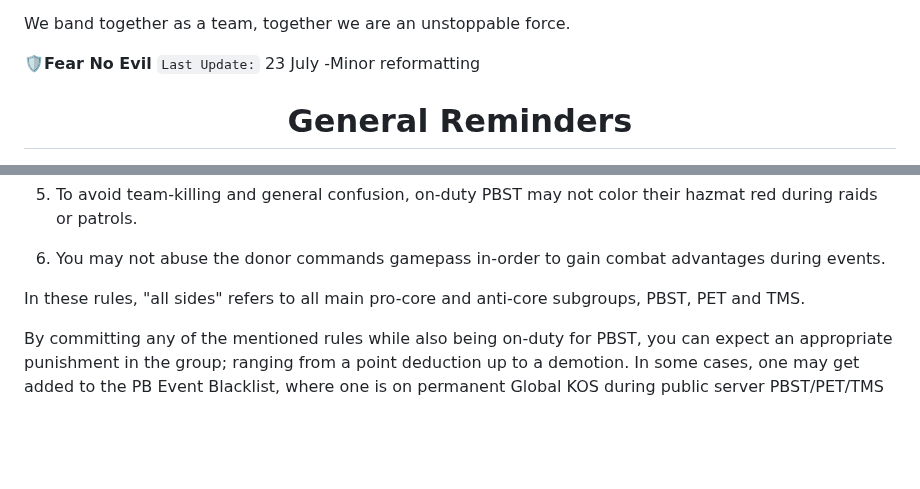
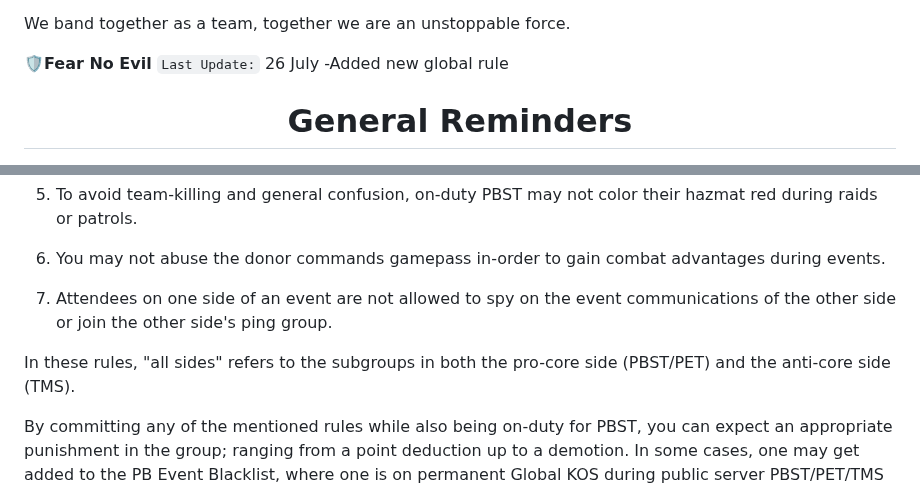
Before and after one commit to femou1/pb-handbooks, a Markdown page: pbst_handbook.md, 2 parts joined by grey strips. Rendered like a GitHub page; blank space fills up the shorter version.

Commit message:
Handbook update for PBST, PET
Source timestamps: PBST: 2026-07-26 18:40:42 UTC; PET: 2026-07-26 18:48:26 UTC

```diff
--- a/pbst_handbook.md
+++ b/pbst_handbook.md
@@ -15,8 +15,8 @@ PBST is the private paramilitary force of Pinewood Builders. PBST protects the f
 We band together as a team, together we are an unstoppable force.
 
 **🛡️Fear No Evil**
-`Last Update:` 23 July
--Minor reformatting
+`Last Update:` 26 July
+-Added new global rule
 
 <div align="center"><h1>General Reminders</h1></div>
 
@@ -1016,7 +1016,9 @@ PBST, PET and TMS Leadership have agreed to prevent unfair advantages to the bes
 
 6. You may not abuse the donor commands gamepass in-order to gain combat advantages during events.
 
-In these rules, "all sides" refers to all main pro-core and anti-core subgroups, PBST, PET and TMS.
+7. Attendees on one side of an event are not allowed to spy on the event communications of the other side or join the other side's ping group.
+
+In these rules, "all sides" refers to the subgroups in both the pro-core side (PBST/PET) and the anti-core side (TMS).
 
 By committing any of the mentioned rules while also being on-duty for PBST, you can expect an appropriate punishment in the group; ranging from a point deduction up to a demotion. In some cases, one may get added to the PB Event Blacklist, where one is on permanent Global KOS during public server PBST/PET/TMS events, and are banned from attending private server PBST/PET/TMS events.
 
```
Also changed, not shown: other parts of pbst_handbook.md (+1 -1 lines), pet_handbook.md (+4 -2 lines).
